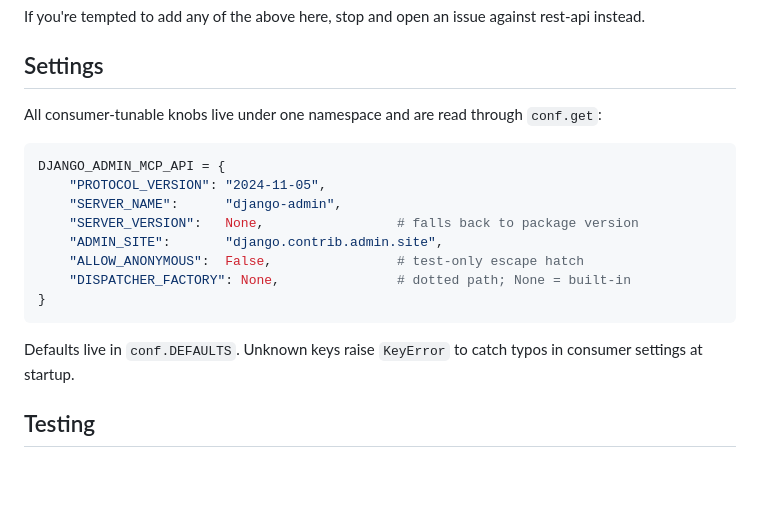
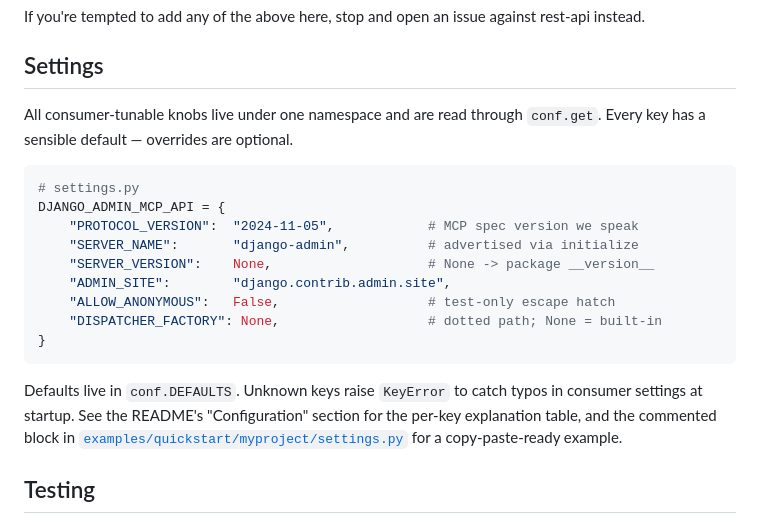
Before and after one commit to MartinCastroAlvarez/django-admin-mcp-api, a Markdown page: ARCHITECTURE.md, the part around the change. Rendered like a GitHub page; blank space fills up the shorter version.

Commit message:
docs(architecture): align Settings section with README table
Co-Authored-By: Claude Opus 4.7 (1M context) <noreply@anthropic.com>

````diff
--- a/ARCHITECTURE.md
+++ b/ARCHITECTURE.md
@@ -119,21 +119,25 @@ against rest-api instead.
 ## Settings
 
 All consumer-tunable knobs live under one namespace and are read through
-`conf.get`:
+`conf.get`. Every key has a sensible default — overrides are optional.
 
 ```python
+# settings.py
 DJANGO_ADMIN_MCP_API = {
-    "PROTOCOL_VERSION": "2024-11-05",
-    "SERVER_NAME":      "django-admin",
-    "SERVER_VERSION":   None,                 # falls back to package version
-    "ADMIN_SITE":       "django.contrib.admin.site",
-    "ALLOW_ANONYMOUS":  False,                # test-only escape hatch
-    "DISPATCHER_FACTORY": None,               # dotted path; None = built-in
+    "PROTOCOL_VERSION":  "2024-11-05",            # MCP spec version we speak
+    "SERVER_NAME":       "django-admin",          # advertised via initialize
+    "SERVER_VERSION":    None,                    # None -> package __version__
+    "ADMIN_SITE":        "django.contrib.admin.site",
+    "ALLOW_ANONYMOUS":   False,                   # test-only escape hatch
+    "DISPATCHER_FACTORY": None,                   # dotted path; None = built-in
 }
 ```
 
 Defaults live in `conf.DEFAULTS`. Unknown keys raise `KeyError` to catch
-typos in consumer settings at startup.
+typos in consumer settings at startup. See the README's "Configuration"
+section for the per-key explanation table, and the commented block in
+[`examples/quickstart/myproject/settings.py`](examples/quickstart/myproject/settings.py)
+for a copy-paste-ready example.
 
 ## Testing
 
````
